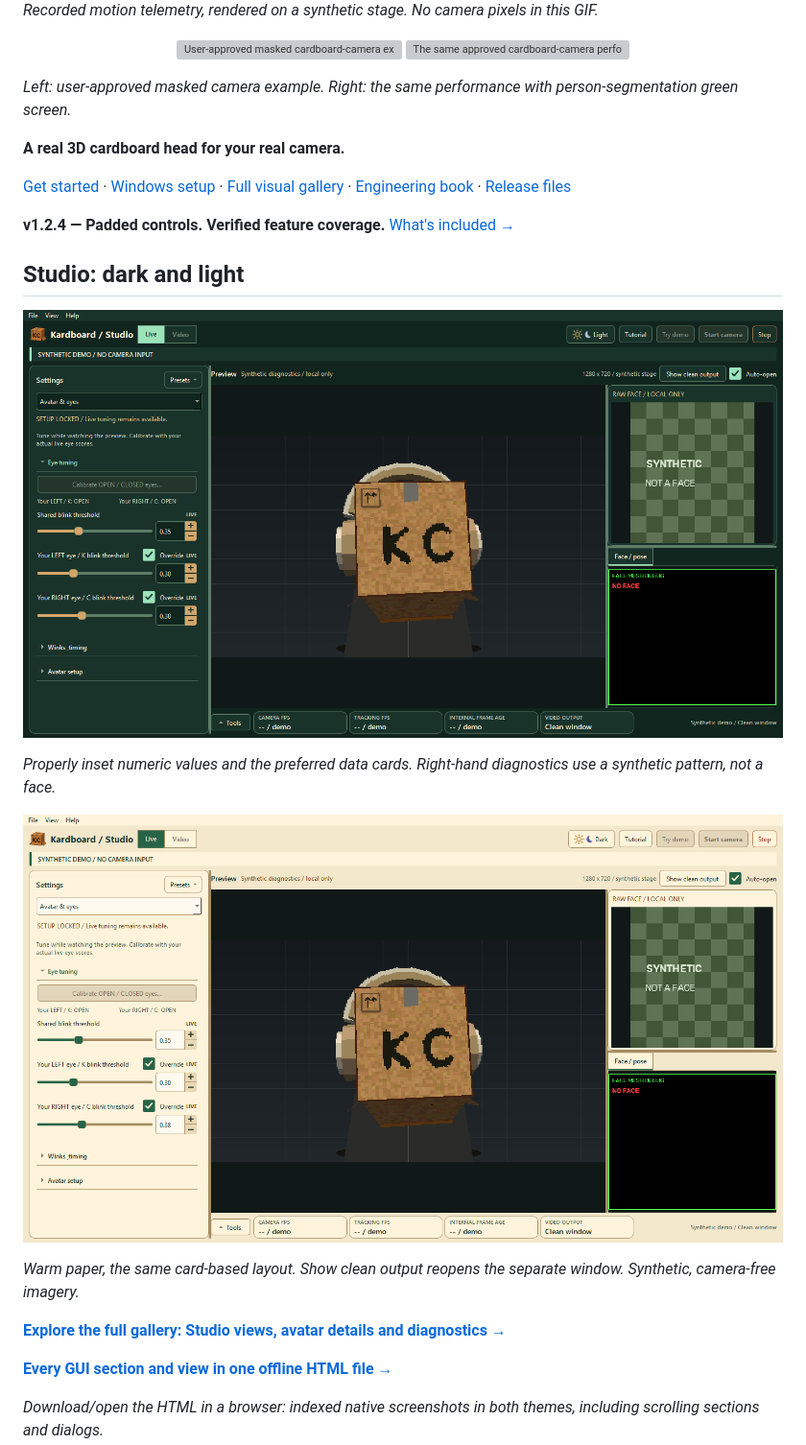
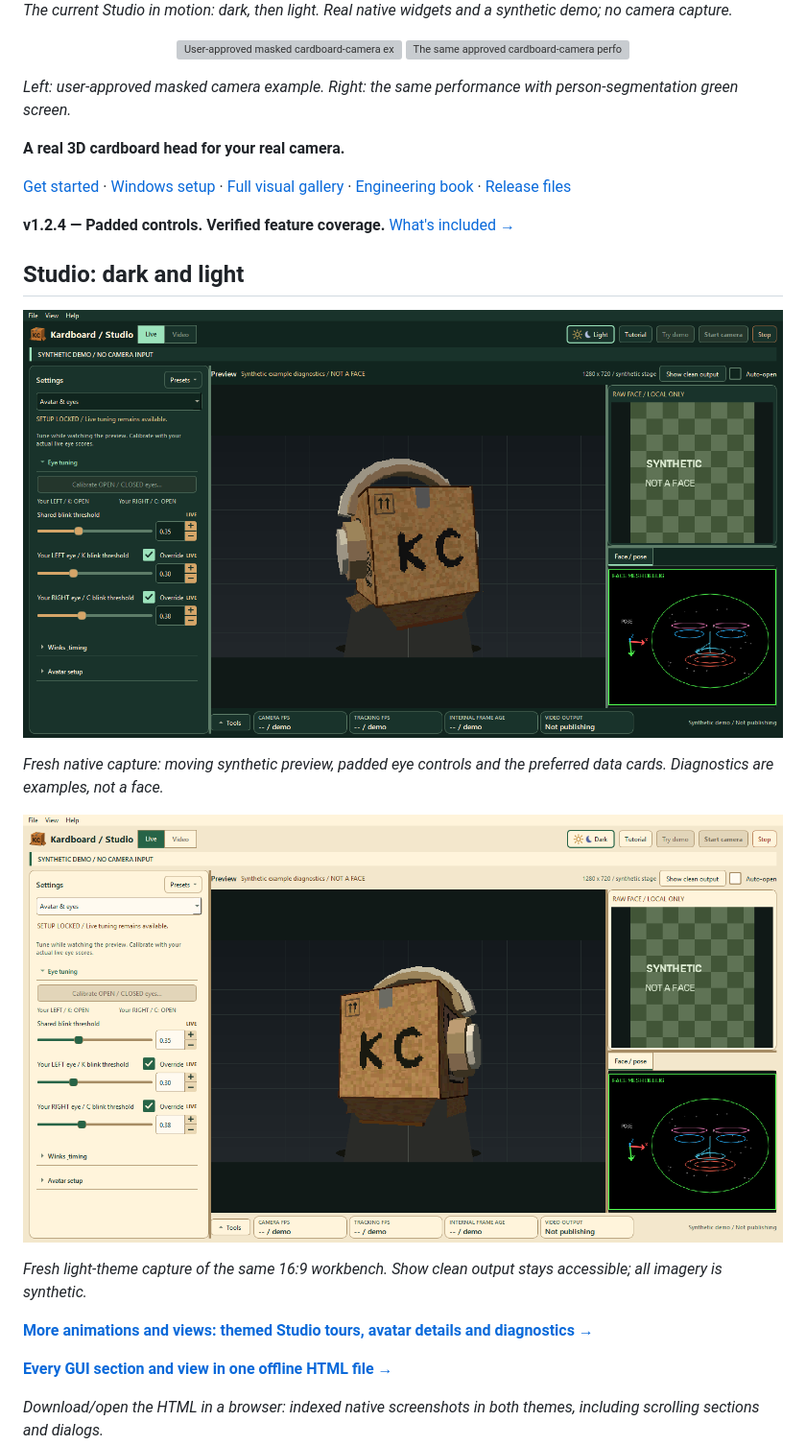
Before and after one commit to Zanark/KardboardCode-VTuber, a Markdown page: README.md, the part around one of its changes. Shown at 96% size. GitHub-like rendering; pictures changed too: docs/images/kardboardcode-studio-dark.png, docs/images/kardboardcode-studio-light.png; grey boxes are pictures that could not be loaded.

```diff
--- a/README.md
+++ b/README.md
@@ -8,5 +8,5 @@
 
-*Recorded motion telemetry, rendered on a synthetic stage. No camera pixels in this GIF.*
+*The current Studio in motion: dark, then light. Real native widgets and a synthetic demo; no camera capture.*
 
 <p align="center">
 <img src="docs/images/kardboardcode-real-life-demo.gif" alt="User-approved masked cardboard-camera example with the original background" width="49%">
@@ -29,13 +29,13 @@
 
 <a href="docs/images/kardboardcode-studio-dark.png"><img src="docs/images/kardboardcode-studio-dark.png" alt="Dark Studio with compact metric cards below the preview, full-height settings and stacked right-hand diagnostics" width="100%"></a>
 
-*Properly inset numeric values and the preferred data cards. Right-hand diagnostics use a synthetic pattern, not a face.*
+*Fresh native capture: moving synthetic preview, padded eye controls and the preferred data cards. Diagnostics are examples, not a face.*
 
 <a href="docs/images/kardboardcode-studio-light.png"><img src="docs/images/kardboardcode-studio-light.png" alt="Light Studio with the same readable diagnostic rail and persistent clean-output button" width="100%"></a>
 
-*Warm paper, the same card-based layout. Show clean output reopens the separate window. Synthetic, camera-free imagery.*
+*Fresh light-theme capture of the same 16:9 workbench. Show clean output stays accessible; all imagery is synthetic.*
 
-**[Explore the full gallery: Studio views, avatar details and diagnostics →](docs/visual-gallery.md)**
+**[More animations and views: themed Studio tours, avatar details and diagnostics →](docs/visual-gallery.md)**
 
 **[Every GUI section and view in one offline HTML file →](docs/KardboardCode-Studio-GUI-Visual-Reference.html)**
 
```
Also changed, not shown: other parts of README.md (+1 -1 lines), docs/branding/README.md (+32 -0 lines), docs/visual-gallery.md (+19 -0 lines), docs/images/kardboardcode-studio-walkthrough-dark.gif (added), docs/images/kardboardcode-studio-walkthrough-light.gif (added), 9 other files.
